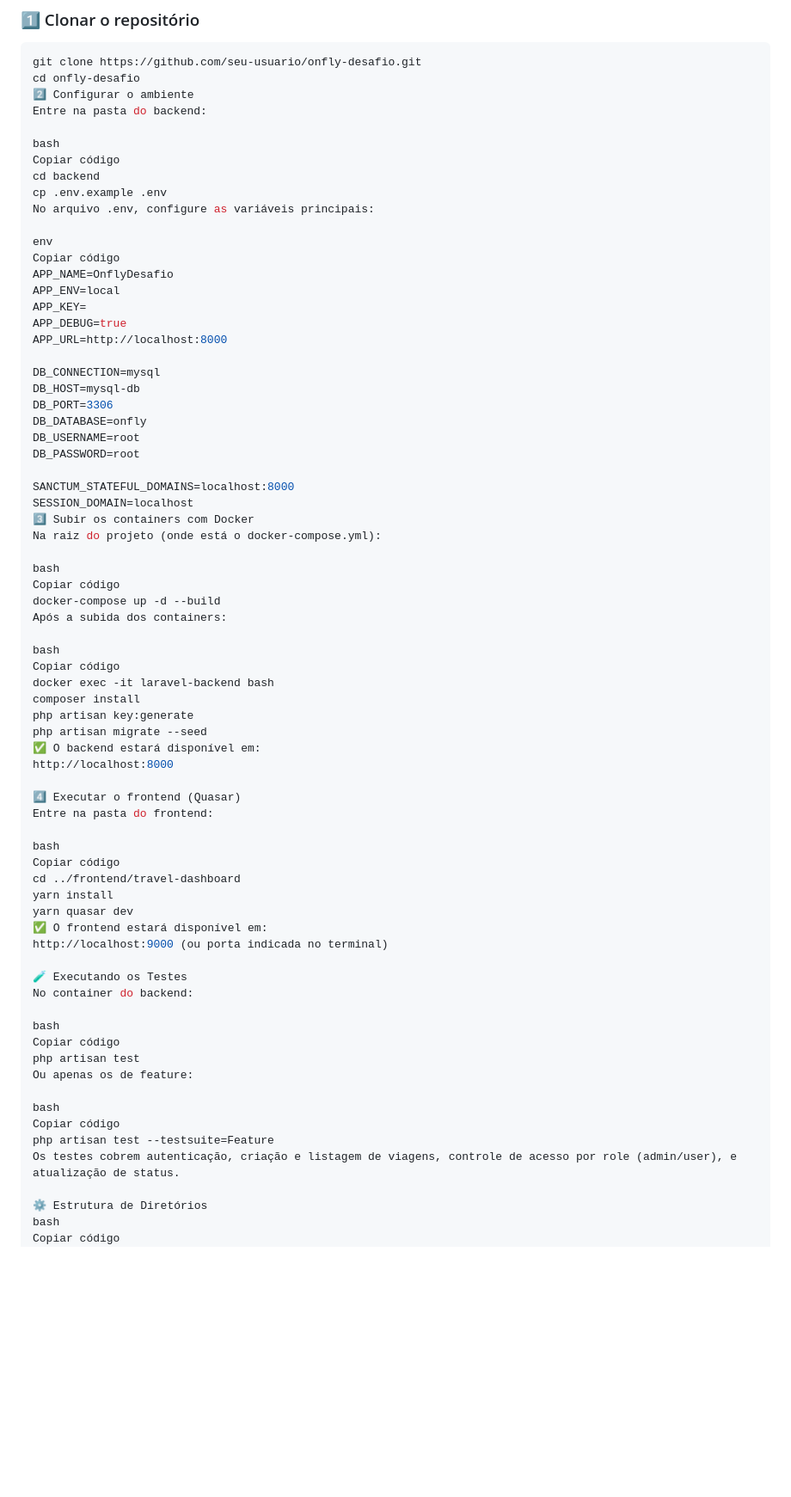
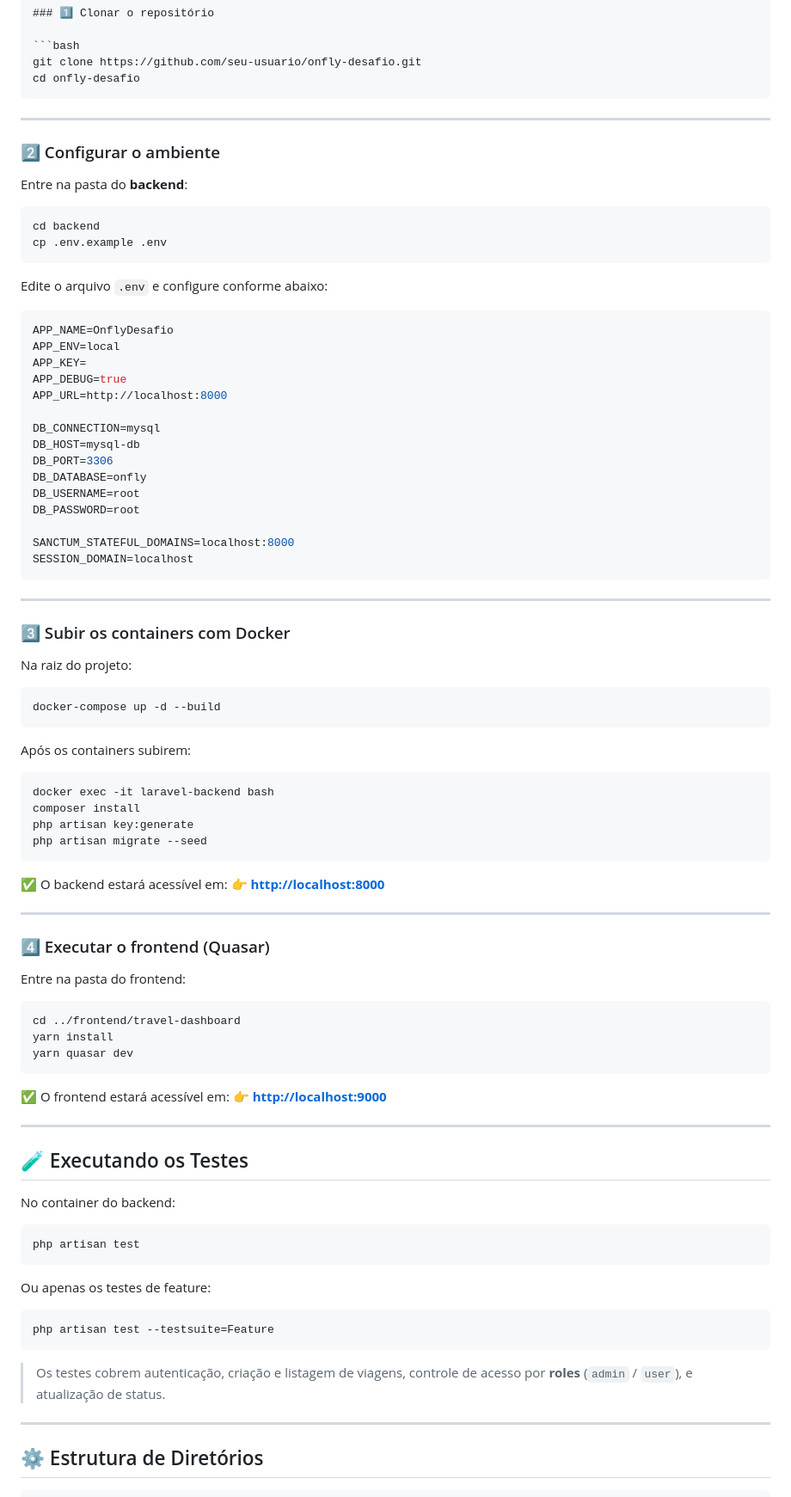
Before and after one commit to andersonunsonst/onfly-fullstack, a Markdown page: README.md, the part around one of its changes. Shown at 86% size. Rendered like a GitHub page; blank space fills up the shorter version.

`````diff
--- a/README.md
+++ b/README.md
@@ -25,17 +31,22 @@ Aplicação **Full Stack** desenvolvida em **Laravel 12** (API REST) e **Quasar/
 ```bash
 git clone https://github.com/seu-usuario/onfly-desafio.git
 cd onfly-desafio
-2️⃣ Configurar o ambiente
-Entre na pasta do backend:
+````
 
-bash
-Copiar código
+---
+
+### 2️⃣ Configurar o ambiente
+
+Entre na pasta do **backend**:
+
+```bash
 cd backend
 cp .env.example .env
-No arquivo .env, configure as variáveis principais:
+```
 
-env
-Copiar código
+Edite o arquivo `.env` e configure conforme abaixo:
+
+```env
 APP_NAME=OnflyDesafio
 APP_ENV=local
 APP_KEY=
@@ -51,50 +62,68 @@ DB_PASSWORD=root
 
 SANCTUM_STATEFUL_DOMAINS=localhost:8000
 SESSION_DOMAIN=localhost
-3️⃣ Subir os containers com Docker
-Na raiz do projeto (onde está o docker-compose.yml):
+```
 
-bash
-Copiar código
+---
+
+### 3️⃣ Subir os containers com Docker
+
+Na raiz do projeto:
+
+```bash
 docker-compose up -d --build
-Após a subida dos containers:
+```
 
-bash
-Copiar código
+Após os containers subirem:
+
+```bash
 docker exec -it laravel-backend bash
 composer install
 php artisan key:generate
 php artisan migrate --seed
-✅ O backend estará disponível em:
-http://localhost:8000
+```
 
-4️⃣ Executar o frontend (Quasar)
+✅ O backend estará acessível em:
+👉 **[http://localhost:8000](http://localhost:8000)**
+
+---
+
+### 4️⃣ Executar o frontend (Quasar)
+
 Entre na pasta do frontend:
 
-bash
-Copiar código
+```bash
 cd ../frontend/travel-dashboard
 yarn install
 yarn quasar dev
-✅ O frontend estará disponível em:
-http://localhost:9000 (ou porta indicada no terminal)
+```
 
-🧪 Executando os Testes
+✅ O frontend estará acessível em:
+👉 **[http://localhost:9000](http://localhost:9000)**
+
+---
+
+## 🧪 Executando os Testes
+
 No container do backend:
 
-bash
-Copiar código
+```bash
 php artisan test
-Ou apenas os de feature:
+```
 
-bash
-Copiar código
+Ou apenas os testes de feature:
+
+```bash
 php artisan test --testsuite=Feature
-Os testes cobrem autenticação, criação e listagem de viagens, controle de acesso por role (admin/user), e atualização de status.
+```
 
-⚙️ Estrutura de Diretórios
-bash
-Copiar código
+> Os testes cobrem autenticação, criação e listagem de viagens, controle de acesso por **roles** (`admin` / `user`), e atualização de status.
+
+---
+
+## ⚙️ Estrutura de Diretórios
+
+```
 backend/
 ├── app/
 │   ├── Http/
`````
Also changed, not shown: other parts of README.md (+61 -29 lines).
